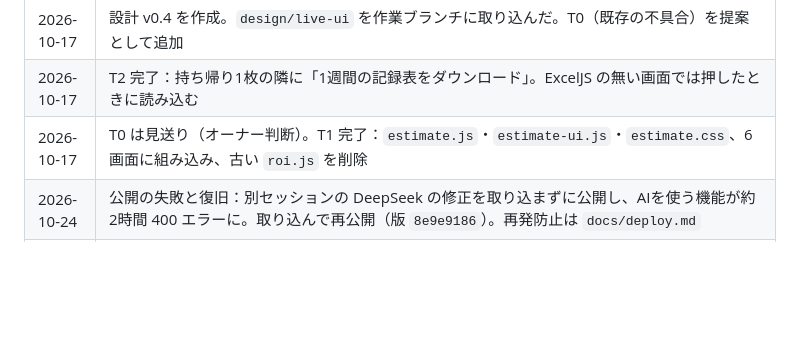
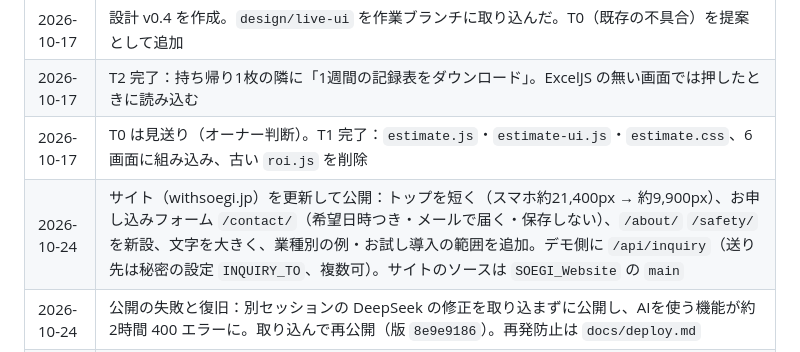
Before and after one commit to LipeRq/Soegi, a Markdown page: docs/progress.md, the part around the change. GitHub-like rendering; blank space fills up the shorter version.

```diff
--- a/docs/progress.md
+++ b/docs/progress.md
@@ -36,6 +36,7 @@
 | 2026-10-17 | 設計 v0.4 を作成。`design/live-ui` を作業ブランチに取り込んだ。T0（既存の不具合）を提案として追加 |
 | 2026-10-17 | T2 完了：持ち帰り1枚の隣に「1週間の記録表をダウンロード」。ExcelJS の無い画面では押したときに読み込む |
 | 2026-10-17 | T0 は見送り（オーナー判断）。T1 完了：`estimate.js`・`estimate-ui.js`・`estimate.css`、6画面に組み込み、古い `roi.js` を削除 |
+| 2026-10-24 | サイト（withsoegi.jp）を更新して公開：トップを短く（スマホ約21,400px → 約9,900px）、お申し込みフォーム `/contact/`（希望日時つき・メールで届く・保存しない）、`/about/` `/safety/` を新設、文字を大きく、業種別の例・お試し導入の範囲を追加。デモ側に `/api/inquiry`（送り先は秘密の設定 `INQUIRY_TO`、複数可）。サイトのソースは `SOEGI_Website` の `main` |
 | 2026-10-24 | 公開の失敗と復旧：別セッションの DeepSeek の修正を取り込まずに公開し、AIを使う機能が約2時間 400 エラーに。取り込んで再公開（版 `8e9e9186`）。再発防止は `docs/deploy.md` |
 | 2026-10-24 | **本番に反映**：デモ（soegi-demo）とサイト（soegi）の確認用の版を、そのまま100%に。サイトのソースは `SOEGI_Website` の `main` に反映（旧版 → 本番の複数ページ版＋今回の更新）。`wrangler.toml` に本番の KV（DEMO_KV）を書いた |
 | 2026-10-24 | サイトとデモを揃えた：サイト（SOEGI_Website）に本番の版を同期＋文言更新（別ブランチ）。デモ側は、標準の文言を全デモ画面に追加、月次を「手入力の壁」に移して3つの壁に戻し、`pricing.js`・`sitebot.json` にホームページ制作（3万円〜）と最新のサイトの内容を反映。単体テスト 206件 |
```
Also changed, not shown: docs/deploy.md (+5 -0 lines).
